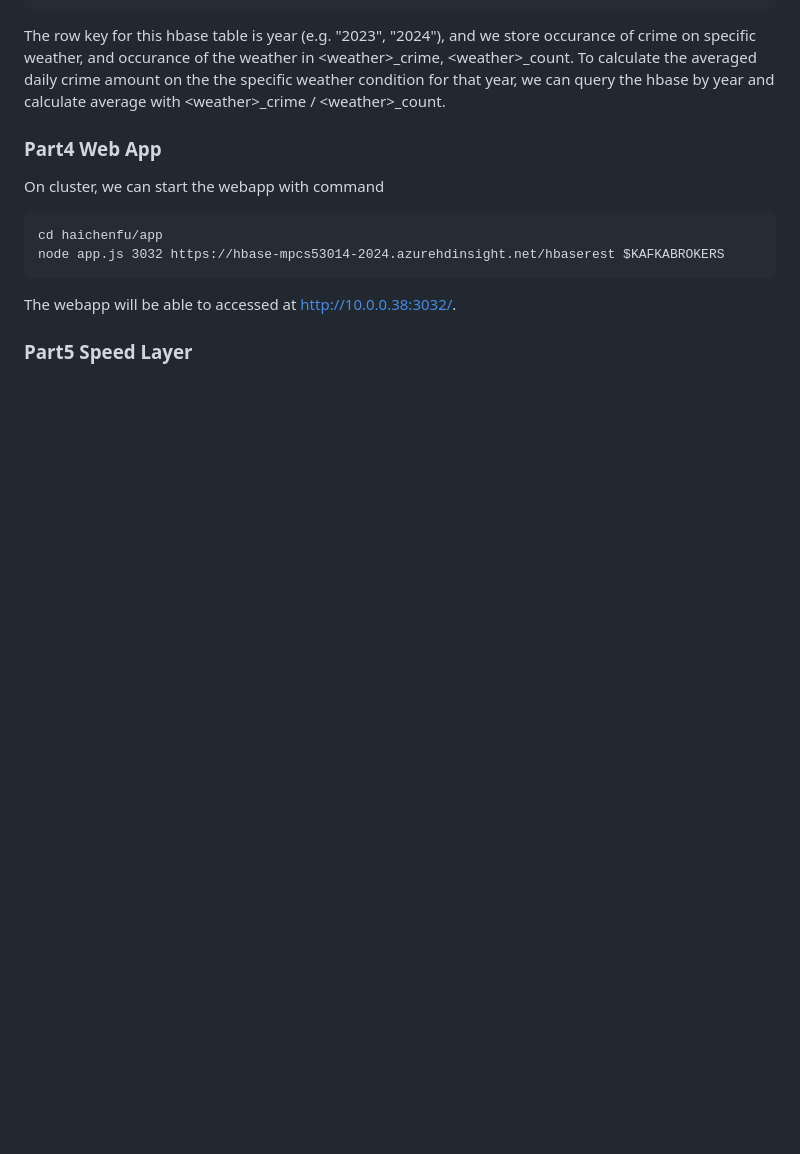
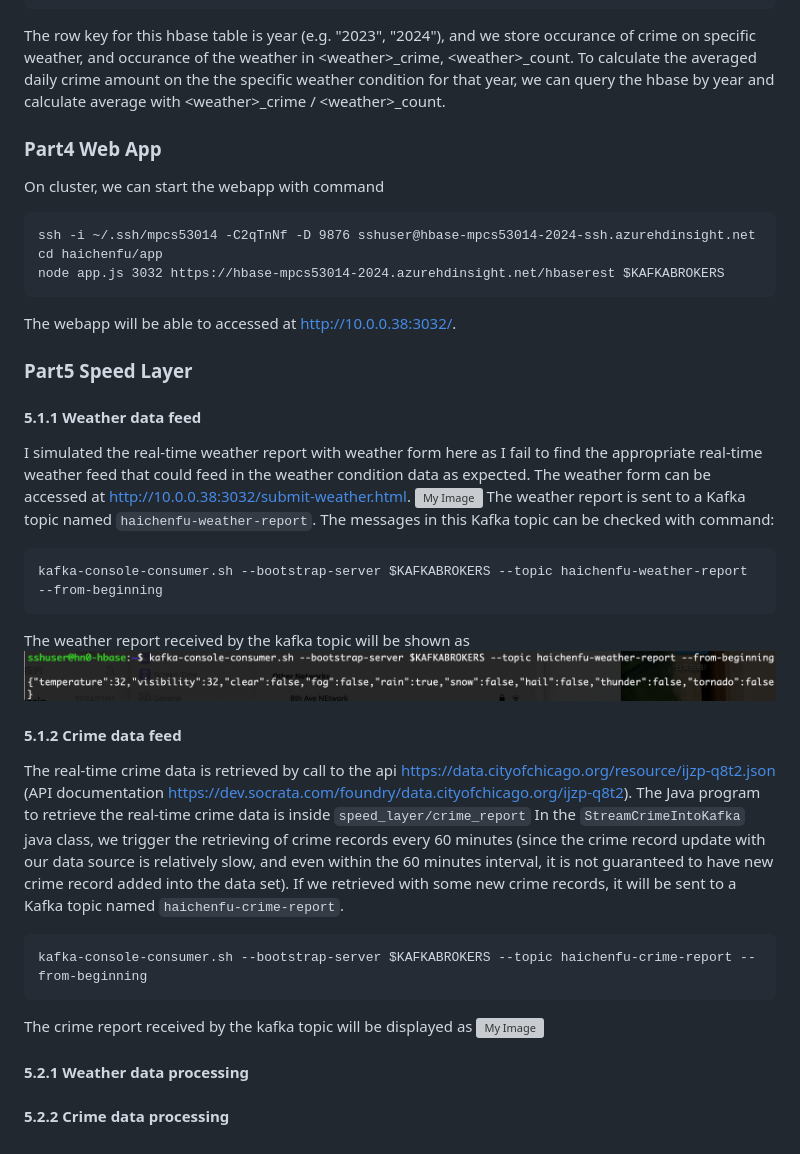
Before and after one commit to haichenfu/mpcs53014-proj, a Markdown page: README.md, the part around the change. Rendered like a GitHub page; blank space fills up the shorter version; grey boxes are pictures that could not be loaded.

Commit message:
Update README.md for speed layer weather & crime data feed

````diff
--- a/README.md
+++ b/README.md
@@ -162,8 +162,28 @@ The row key for this hbase table is year (e.g. "2023", "2024"), and we store occ
 ### Part4 Web App
 On cluster, we can start the webapp with command
 ```
+ssh -i ~/.ssh/mpcs53014 -C2qTnNf -D 9876 sshuser@hbase-mpcs53014-2024-ssh.azurehdinsight.net
 cd haichenfu/app
 node app.js 3032 https://hbase-mpcs53014-2024.azurehdinsight.net/hbaserest $KAFKABROKERS
 ```
 The webapp will be able to accessed at http://10.0.0.38:3032/.
 ### Part5 Speed Layer
+#### 5.1.1 Weather data feed
+I simulated the real-time weather report with weather form here as I fail to find the appropriate real-time weather feed that could feed in the weather condition data as expected. The weather form can be accessed at http://10.0.0.38:3032/submit-weather.html.
+![My Image](screenshots/weather_form.png)
+The weather report is sent to a Kafka topic named `haichenfu-weather-report`. The messages in this Kafka topic can be checked with command:
+```
+kafka-console-consumer.sh --bootstrap-server $KAFKABROKERS --topic haichenfu-weather-report --from-beginning
+```
+The weather report received by the kafka topic will be shown as
+![My Image](screenshots/kafka_weather.png)
+#### 5.1.2 Crime data feed
+The real-time crime data is retrieved by call to the api https://data.cityofchicago.org/resource/ijzp-q8t2.json (API documentation https://dev.socrata.com/foundry/data.cityofchicago.org/ijzp-q8t2). The Java program to retrieve the real-time crime data is inside `speed_layer/crime_report`
+In the `StreamCrimeIntoKafka` java class, we trigger the retrieving of crime records every 60 minutes (since the crime record update with our data source is relatively slow, and even within the 60 minutes interval, it is not guaranteed to have new crime record added into the data set). If we retrieved with some new crime records, it will be sent to a Kafka topic named `haichenfu-crime-report`.
+```
+kafka-console-consumer.sh --bootstrap-server $KAFKABROKERS --topic haichenfu-crime-report --from-beginning
+```
+The crime report received by the kafka topic will be displayed as
+![My Image](screenshots/kafka_crime.png)
+#### 5.2.1 Weather data processing
+#### 5.2.2 Crime data processing
````
